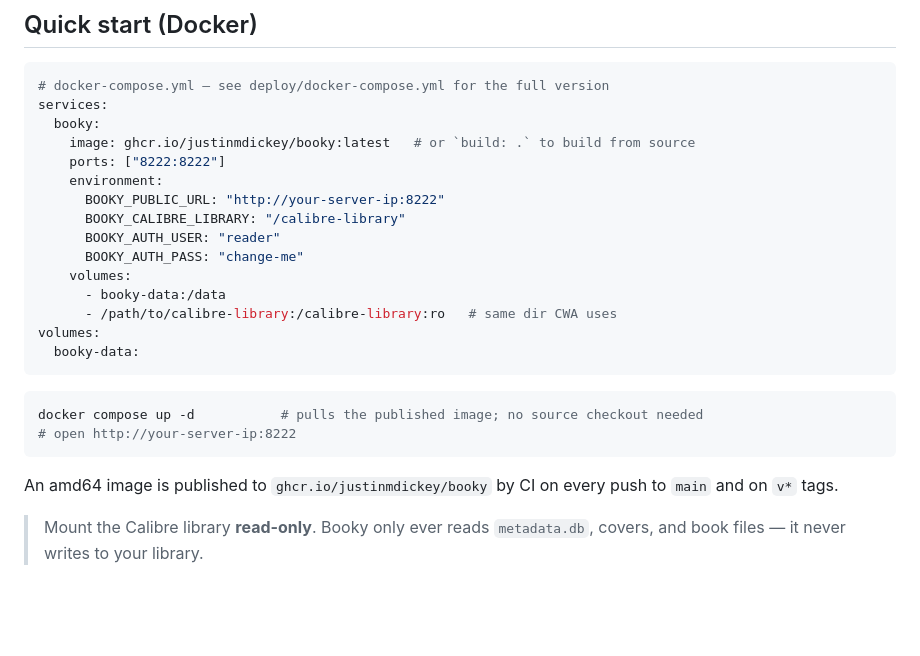
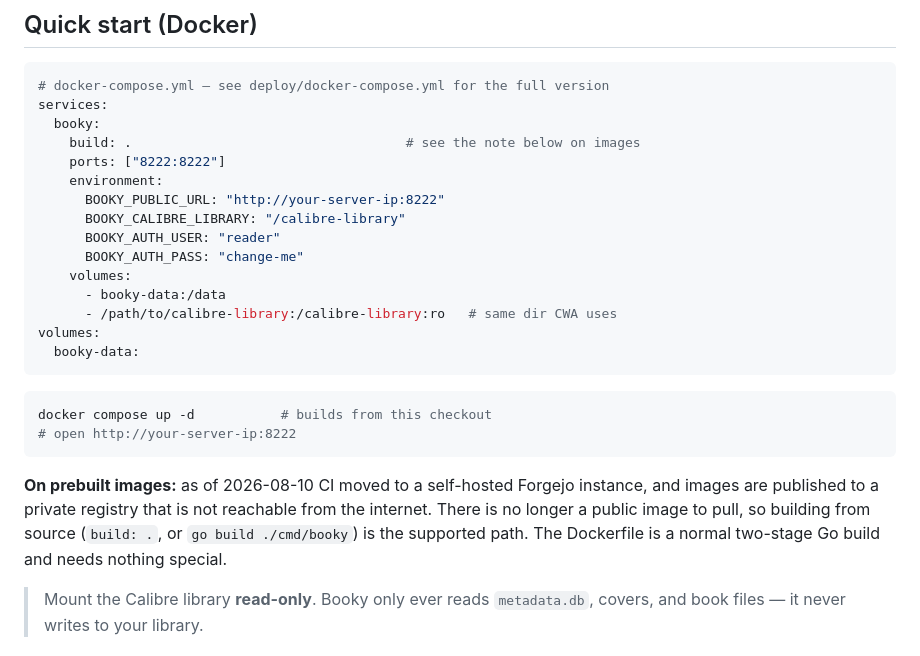
Before and after one commit to justinmdickey/booky, a Markdown page: README.md, the part around the change. GitHub-like rendering; blank space fills up the shorter version.

Commit message:
docs: images are no longer published publicly
CI moved to a self-hosted Forgejo instance, and the registry it publishes to
is not reachable from the internet. The compose example pointed at
ghcr.io/justinmdickey/booky:latest, which no longer receives builds, so anyone
following the README would have pulled a stale image and not known it.

Switched the documented path to building from source and said plainly why.

Co-Authored-By: Claude Opus 5 <noreply@anthropic.com>

````diff
--- a/README.md
+++ b/README.md
@@ -46,7 +46,7 @@ flowchart LR
 # docker-compose.yml — see deploy/docker-compose.yml for the full version
 services:
   booky:
-    image: ghcr.io/justinmdickey/booky:latest   # or `build: .` to build from source
+    build: .                                   # see the note below on images
     ports: ["8222:8222"]
     environment:
       BOOKY_PUBLIC_URL: "http://your-server-ip:8222"
@@ -61,12 +61,15 @@ volumes:
 ```
 
 ```sh
-docker compose up -d           # pulls the published image; no source checkout needed
+docker compose up -d           # builds from this checkout
 # open http://your-server-ip:8222
 ```
 
-An amd64 image is published to `ghcr.io/justinmdickey/booky` by CI on every
-push to `main` and on `v*` tags.
+**On prebuilt images:** as of 2026-08-10 CI moved to a self-hosted Forgejo
+instance, and images are published to a private registry that is not reachable
+from the internet. There is no longer a public image to pull, so building from
+source (`build: .`, or `go build ./cmd/booky`) is the supported path. The
+Dockerfile is a normal two-stage Go build and needs nothing special.
 
 > Mount the Calibre library **read-only**. Booky only ever reads `metadata.db`,
 > covers, and book files — it never writes to your library.
````
